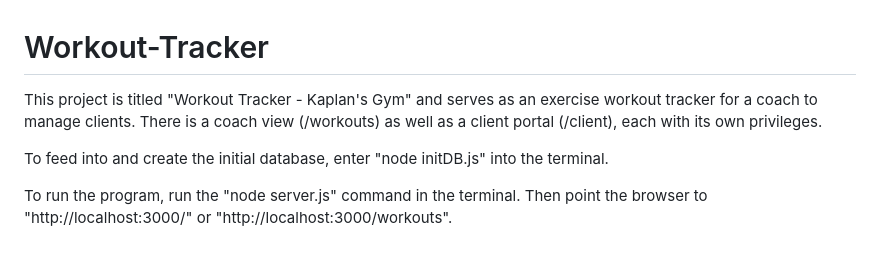
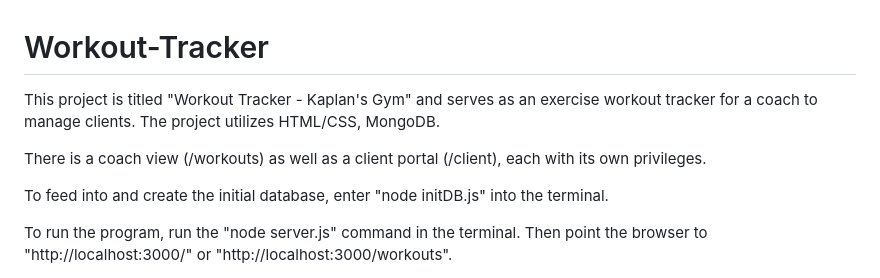
Before and after one commit to deikaplan/Workout-Tracker, a Markdown page: README.md, the part around the change. Drawn GitHub-style; blank space fills up the shorter version.

```diff
--- a/README.md
+++ b/README.md
@@ -1,6 +1,7 @@
 # Workout-Tracker
 
-This project is titled "Workout Tracker - Kaplan's Gym" and serves as an exercise workout tracker for a coach to manage clients.
+This project is titled "Workout Tracker - Kaplan's Gym" and serves as an exercise workout tracker for a coach to manage clients. The project utilizes HTML/CSS, MongoDB.
+
 There is a coach view (/workouts) as well as a client portal (/client), each with its own privileges.
 
 To feed into and create the initial database, enter "node initDB.js" into the terminal.
```
